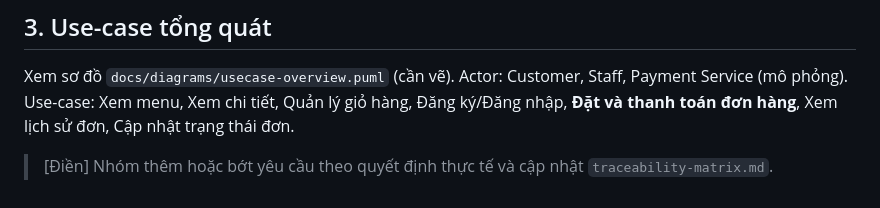
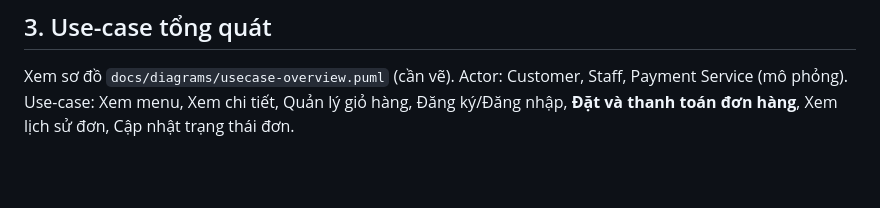
Before and after one commit to tthan-prog/BrewLite, a Markdown page: docs/requirements/srs.md, the part around the change. GitHub-like rendering; blank space fills up the shorter version.

Commit message:
Remove placeholder for updating traceability matrix
Removed placeholder text for updating requirements in the traceability matrix.

```diff
--- a/docs/requirements/srs.md
+++ b/docs/requirements/srs.md
@@ -41,5 +41,3 @@
 ## 3. Use-case tổng quát
 
 Xem sơ đồ `docs/diagrams/usecase-overview.puml` (cần vẽ). Actor: Customer, Staff, Payment Service (mô phỏng). Use-case: Xem menu, Xem chi tiết, Quản lý giỏ hàng, Đăng ký/Đăng nhập, **Đặt và thanh toán đơn hàng**, Xem lịch sử đơn, Cập nhật trạng thái đơn.
-
-> [Điền] Nhóm thêm hoặc bớt yêu cầu theo quyết định thực tế và cập nhật `traceability-matrix.md`.
```
